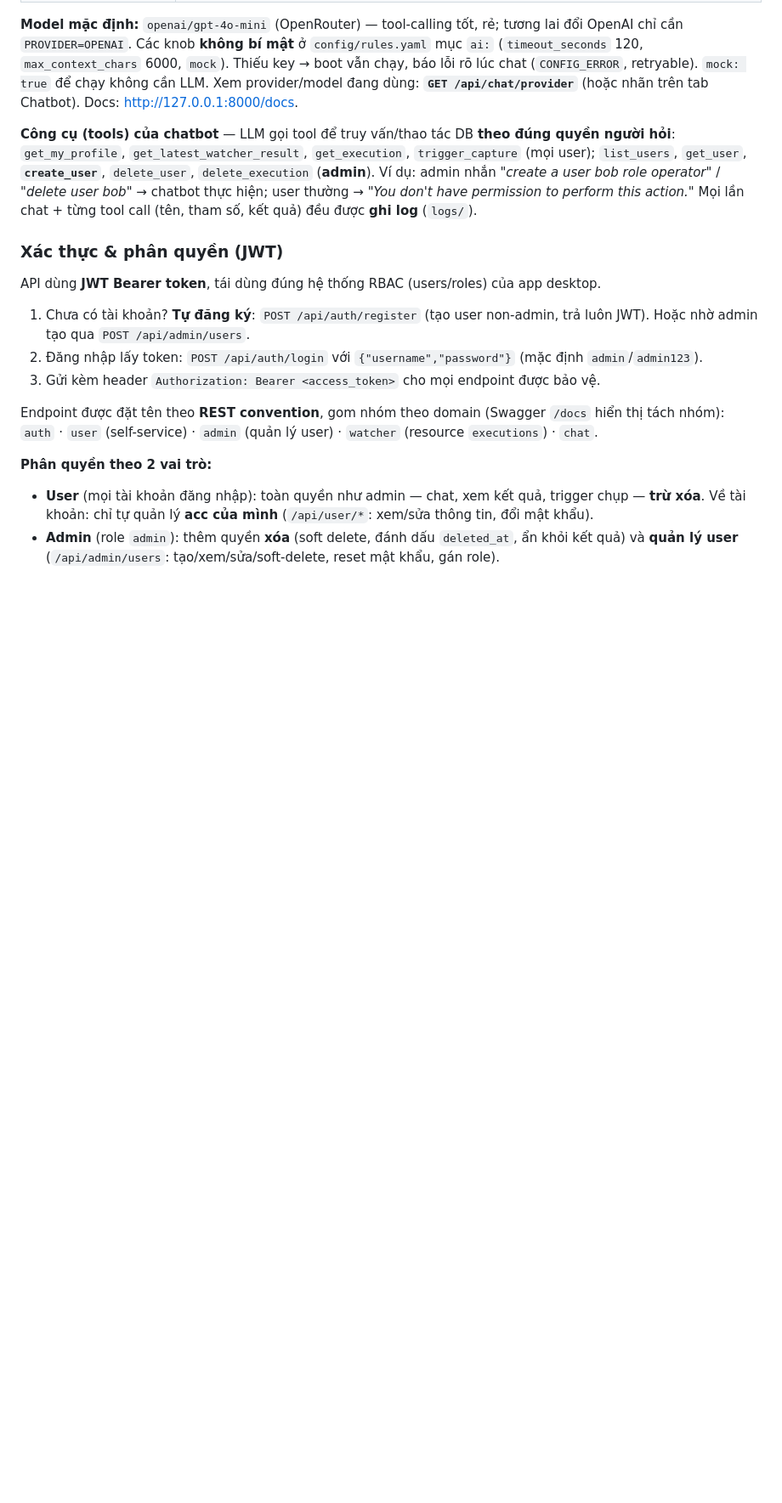
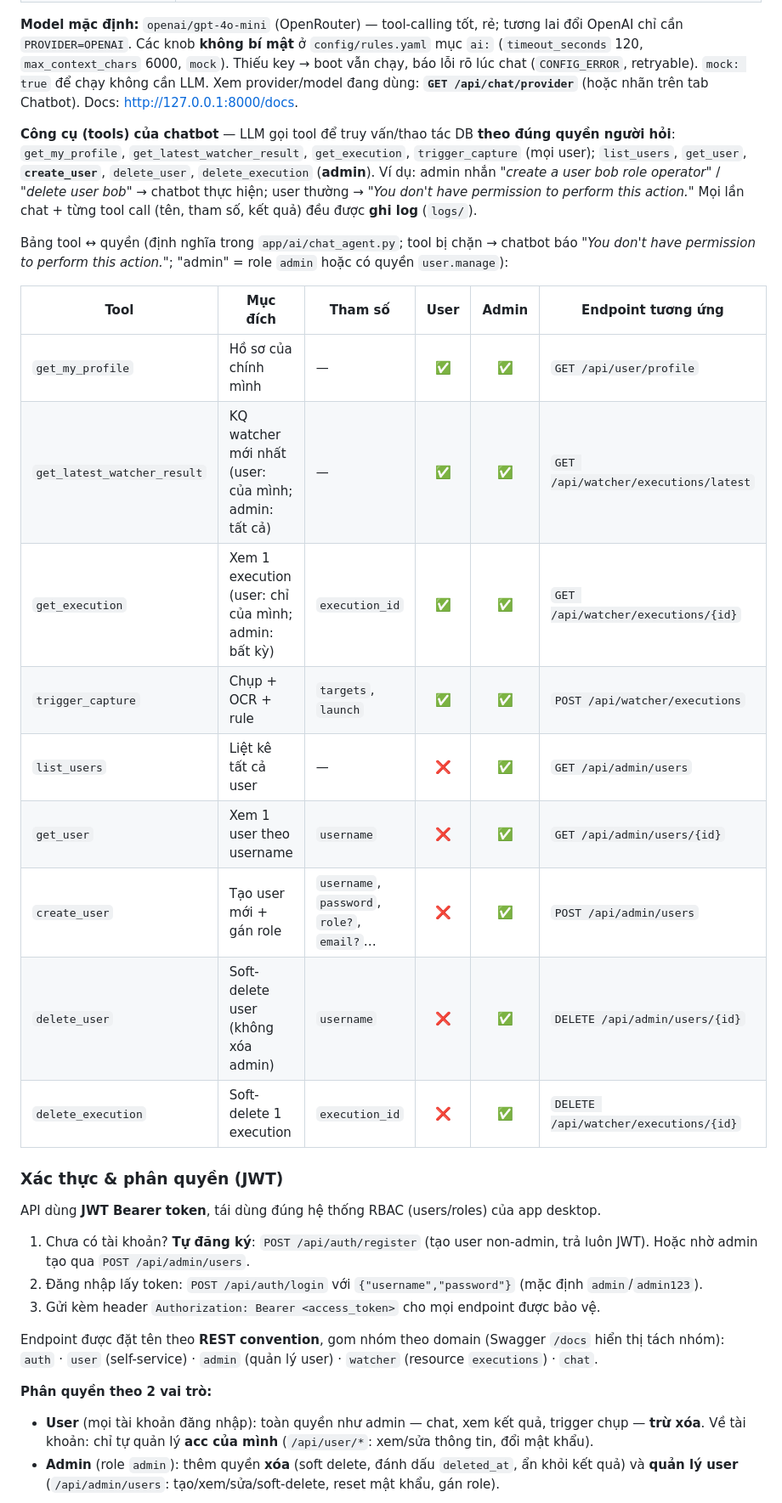
Before and after one commit to vietdung123bg/screen-watcher-pro, a Markdown page: README.md, the part around the change. Shown at 85% size. Rendered like a GitHub page; blank space fills up the shorter version.

Commit message:
docs: add chatbot tools & permissions table to README and GUIDE
Co-Authored-By: Claude Opus 4.8 <noreply@anthropic.com>

```diff
--- a/README.md
+++ b/README.md
@@ -425,6 +425,20 @@ Xem provider/model đang dùng: **`GET /api/chat/provider`** (hoặc nhãn trên
 bob role operator"* / *"delete user bob"* → chatbot thực hiện; user thường → *"You don't have permission to
 perform this action."* Mọi lần chat + từng tool call (tên, tham số, kết quả) đều được **ghi log** (`logs/`).
 
+Bảng tool ↔ quyền (định nghĩa trong `app/ai/chat_agent.py`; tool bị chặn → chatbot báo *"You don't have permission to perform this action."*; "admin" = role `admin` hoặc có quyền `user.manage`):
+
+| Tool | Mục đích | Tham số | User | Admin | Endpoint tương ứng |
+|------|----------|---------|:--:|:--:|----------|
+| `get_my_profile` | Hồ sơ của chính mình | — | ✅ | ✅ | `GET /api/user/profile` |
+| `get_latest_watcher_result` | KQ watcher mới nhất (user: của mình; admin: tất cả) | — | ✅ | ✅ | `GET /api/watcher/executions/latest` |
+| `get_execution` | Xem 1 execution (user: chỉ của mình; admin: bất kỳ) | `execution_id` | ✅ | ✅ | `GET /api/watcher/executions/{id}` |
+| `trigger_capture` | Chụp + OCR + rule | `targets`, `launch` | ✅ | ✅ | `POST /api/watcher/executions` |
+| `list_users` | Liệt kê tất cả user | — | ❌ | ✅ | `GET /api/admin/users` |
+| `get_user` | Xem 1 user theo username | `username` | ❌ | ✅ | `GET /api/admin/users/{id}` |
+| `create_user` | Tạo user mới + gán role | `username`, `password`, `role?`, `email?`… | ❌ | ✅ | `POST /api/admin/users` |
+| `delete_user` | Soft-delete user (không xóa admin) | `username` | ❌ | ✅ | `DELETE /api/admin/users/{id}` |
+| `delete_execution` | Soft-delete 1 execution | `execution_id` | ❌ | ✅ | `DELETE /api/watcher/executions/{id}` |
+
 ### Xác thực & phân quyền (JWT)
 
 API dùng **JWT Bearer token**, tái dùng đúng hệ thống RBAC (users/roles) của app desktop.
```
Also changed, not shown: GUIDE.md (+18 -0 lines).
